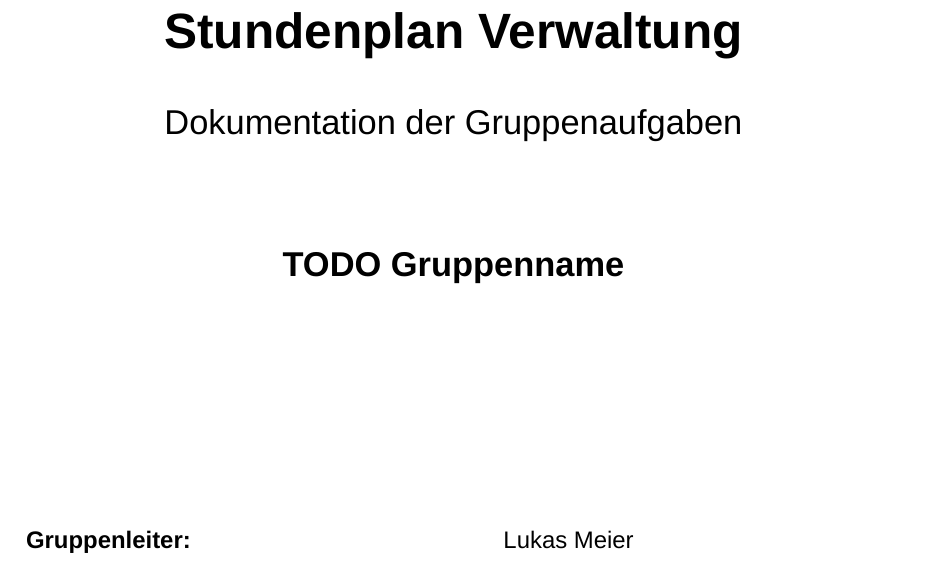
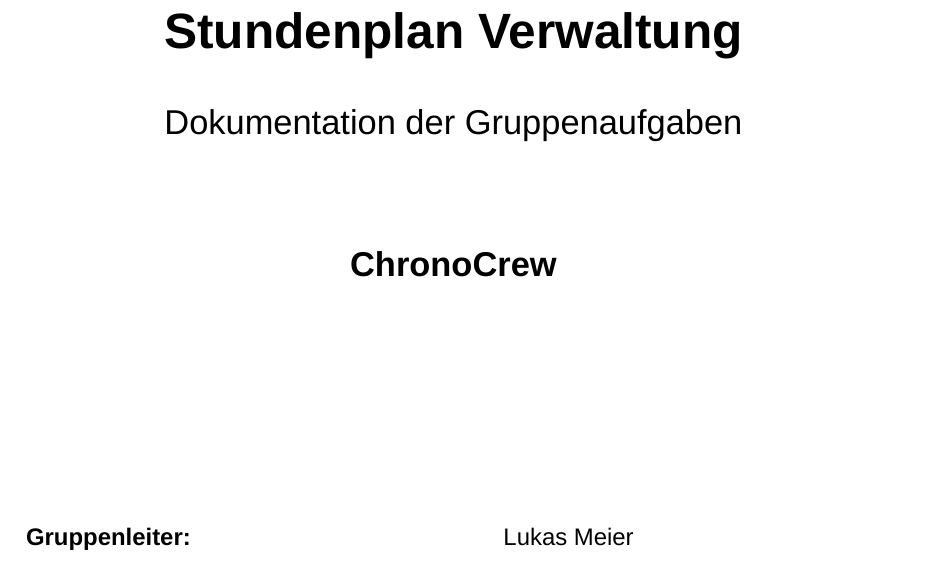
Before and after one commit to ThorbenKonopka/Stundenplan, a LaTeX document (Anforderungsdokument/Anforderungsdokument.tex): part of page 1 of 8, cut so that both start at the same text. Compiled offline with XeLaTeX; a missing font is replaced by an installed copy or a similar font.

Commit message:
Gruppenname
Ich habe den Gruppennamen geändert.

```diff
--- a/Anforderungsdokument/Anforderungsdokument.tex
+++ b/Anforderungsdokument/Anforderungsdokument.tex
@@ -97,7 +97,7 @@
 
 			\vspace{1.5cm}
 
-			\textbf{TODO Gruppenname}
+			\textbf{ChronoCrew}
 
 			\vspace{1.75cm}
 
```
Also changed, not shown: Anforderungsdokument/Anforderungsdokument.pdf.
